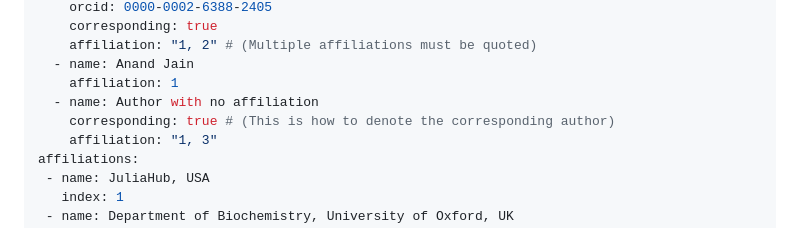
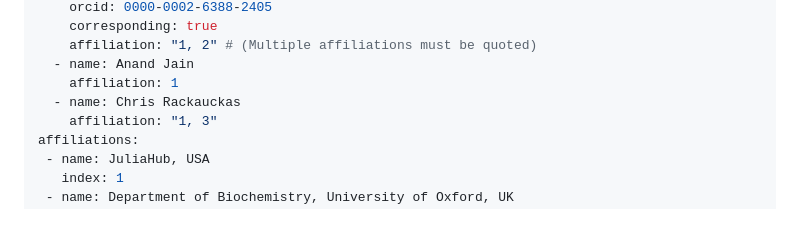
Before and after one commit to SciML/SBMLToolkit.jl, a Markdown page: paper/paper.md, the part around the change. Drawn GitHub-style.

Commit message:
update authors
Co-authored-by: Christopher Rackauckas <accounts@chrisrackauckas.com>

```diff
--- a/paper/paper.md
+++ b/paper/paper.md
@@ -12,8 +12,7 @@ authors:
     affiliation: "1, 2" # (Multiple affiliations must be quoted)
   - name: Anand Jain
     affiliation: 1
-  - name: Author with no affiliation
-    corresponding: true # (This is how to denote the corresponding author)
+  - name: Chris Rackauckas
     affiliation: "1, 3"
 affiliations:
  - name: JuliaHub, USA
```
